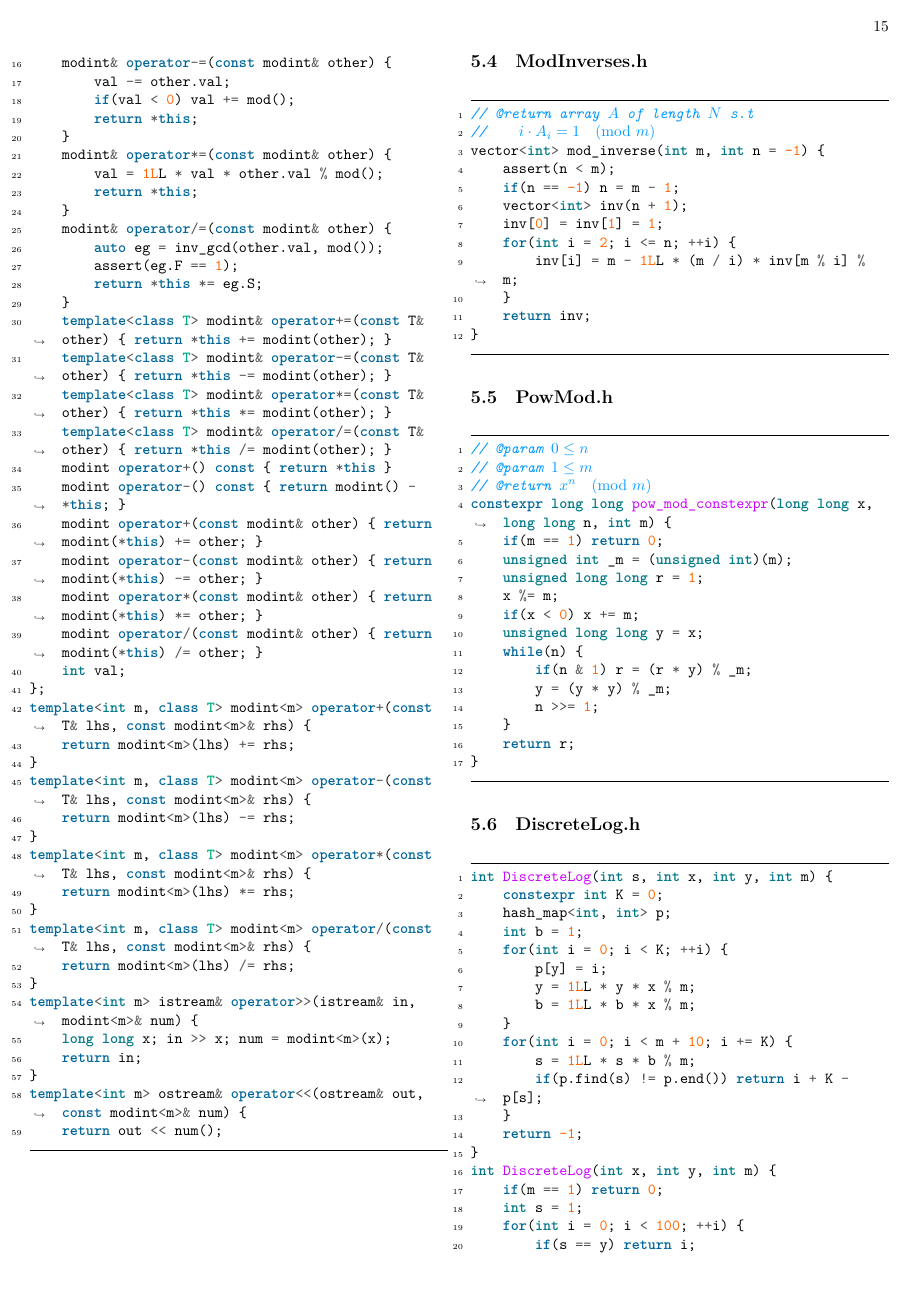
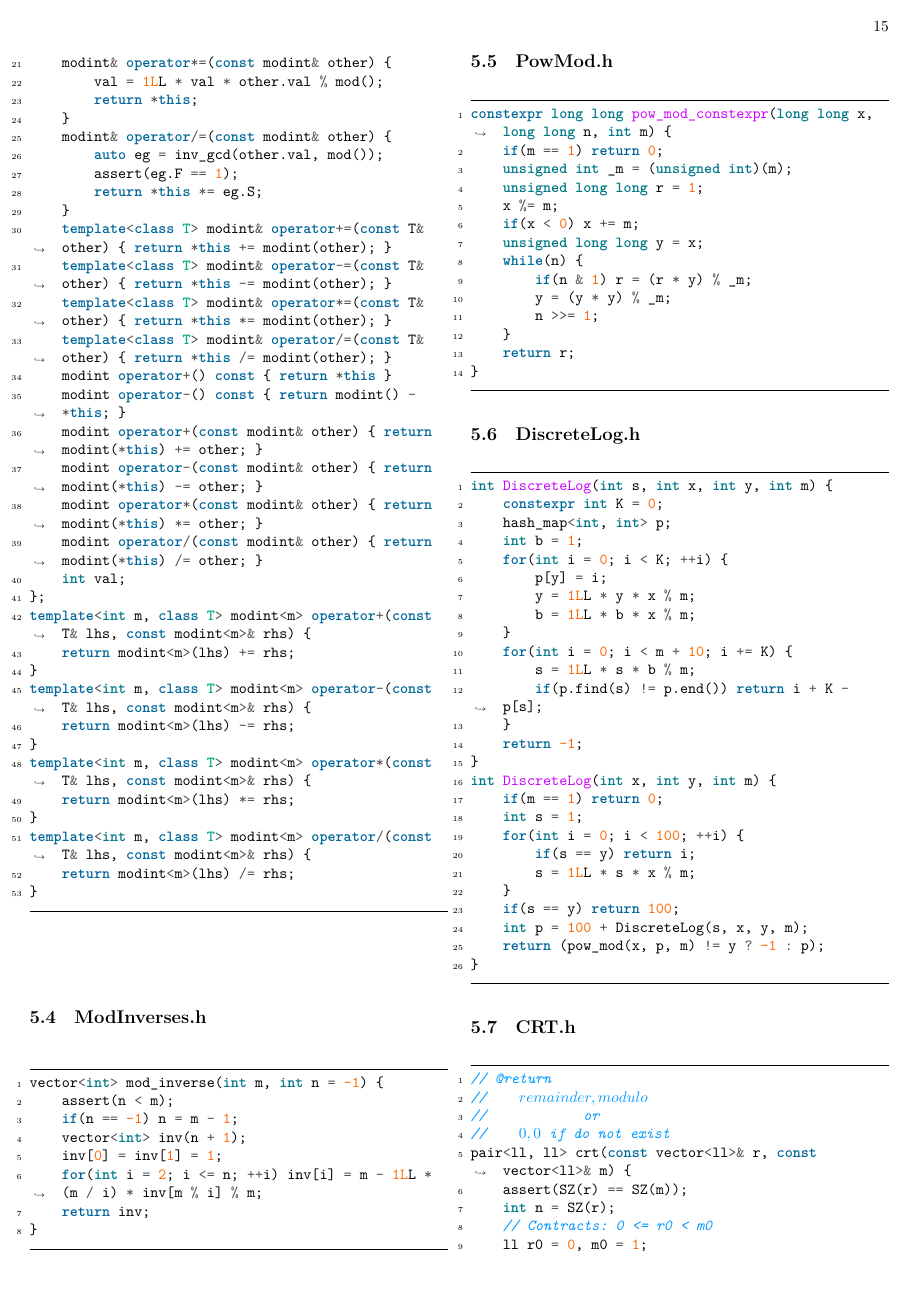
Before and after one commit to fffelix-huang/ICPC-Preparation, a LaTeX document (main.tex): page 15 of 25. The pictures show the PDF file SplayTreap.pdf that the author committed with the source.

Commit message:
Small modification

```diff
--- a/main.tex
+++ b/main.tex
@@ -1573,33 +1579,20 @@ template<int m, class T> modint<m> operator*(const T& lhs, const modint<m>& rhs)
 template<int m, class T> modint<m> operator/(const T& lhs, const modint<m>& rhs) {
     return modint<m>(lhs) /= rhs;
 }
-template<int m> istream& operator>>(istream& in, modint<m>& num) {
-    long long x; in >> x; num = modint<m>(x);
-    return in;
-}
-template<int m> ostream& operator<<(ostream& out, const modint<m>& num) {
-    return out << num();
-}\end{code}
+\end{code}
 \subsection{ModInverses.h}
 \begin{code}
-// @return array $A$ of length $N$ s.t
-//    $i \cdot A_i = 1 \pmod{m}$
 vector<int> mod_inverse(int m, int n = -1) {
     assert(n < m);
     if(n == -1) n = m - 1;
     vector<int> inv(n + 1);
     inv[0] = inv[1] = 1;
-    for(int i = 2; i <= n; ++i) {
-        inv[i] = m - 1LL * (m / i) * inv[m % i] % m;
-    }
+    for(int i = 2; i <= n; ++i) inv[i] = m - 1LL * (m / i) * inv[m % i] % m;
     return inv;
 }
 \end{code}
 \subsection{PowMod.h}
 \begin{code}
-// @param $0 \leq n$
-// @param $1 \leq m$
-// @return $x^n \pmod{m}$
 constexpr long long pow_mod_constexpr(long long x, long long n, int m) {
     if(m == 1) return 0;
     unsigned int _m = (unsigned int)(m);
@@ -2540,10 +2532,6 @@ template<class T> struct Point {
         return Point(dot(lhs, rhs), cross(lhs, rhs));
     }
 };
-template<class T>
-istream& operator>>(istream& in, Point<T>& p) {
-    return in >> p.x >> p.y;
-}
 \end{code}
 \subsection{LineSeg.h}
 \begin{code}
```
Also changed, not shown: SplayTreap.pdf, main.tex (56 more changed lines), 18 other files.
